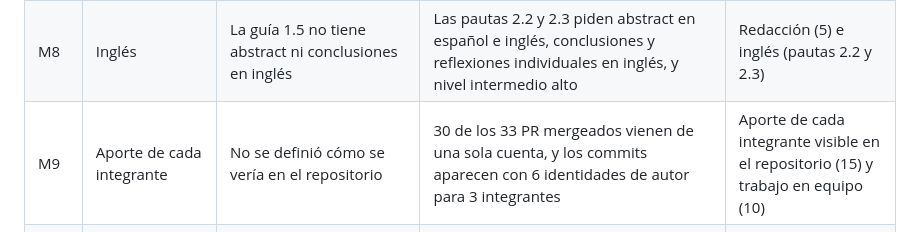
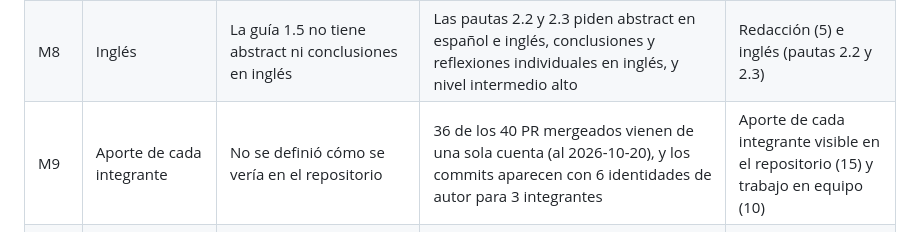
Before and after one commit to marianapeachy/capstone, a Markdown page: docs/plan-de-mejoras.md, the part around the change. GitHub-like rendering.

Commit message:
docs: update merged PR count in the improvement plan (#26)

```diff
--- a/docs/plan-de-mejoras.md
+++ b/docs/plan-de-mejoras.md
@@ -43,7 +43,7 @@ docente, sino a tres fuentes:
 | M6 | Diseño contra lo construido | Los C.U, la arquitectura y la RACI hablan de API REST, JWT, React y YOLOv8. Los mockups traen un editor de ROI manual | La app es Django con sesiones (#28) y usa YOLO26. La ROI es automática y el umbral es "espacio libre ≥ 30%". Qué cambiar en cada documento: `docs/cambios-cu.md` | Documentación con estructura pedida (20). En las evidencias de avance se comparan diseño y sistema |
 | M7 | Competencias | La guía nombra tres competencias del perfil de egreso | La pauta de avance revisa indicadores de calidad que la Fase 1 no relaciona: pruebas de validación, modelos de datos, integración e implantación | Indicadores de calidad del perfil de egreso (pautas 2.2 y 2.3) |
 | M8 | Inglés | La guía 1.5 no tiene abstract ni conclusiones en inglés | Las pautas 2.2 y 2.3 piden abstract en español e inglés, conclusiones y reflexiones individuales en inglés, y nivel intermedio alto | Redacción (5) e inglés (pautas 2.2 y 2.3) |
-| M9 | Aporte de cada integrante | No se definió cómo se vería en el repositorio | 30 de los 33 PR mergeados vienen de una sola cuenta, y los commits aparecen con 6 identidades de autor para 3 integrantes | Aporte de cada integrante visible en el repositorio (15) y trabajo en equipo (10) |
+| M9 | Aporte de cada integrante | No se definió cómo se vería en el repositorio | 36 de los 40 PR mergeados vienen de una sola cuenta (al 2026-10-20), y los commits aparecen con 6 identidades de autor para 3 integrantes | Aporte de cada integrante visible en el repositorio (15) y trabajo en equipo (10) |
 | M10 | Validación en condiciones del cliente | Se suponía que se trabajaría con imágenes de Walmart | El detector solo está medido en el test de SKU-110K (#33). No hay fotos propias (#32) ni fotos de cámara de sala (#14) | Evidencias (25) y pruebas de validación (indicador de calidad) |
 
 ## 3. Plan de acción
```
